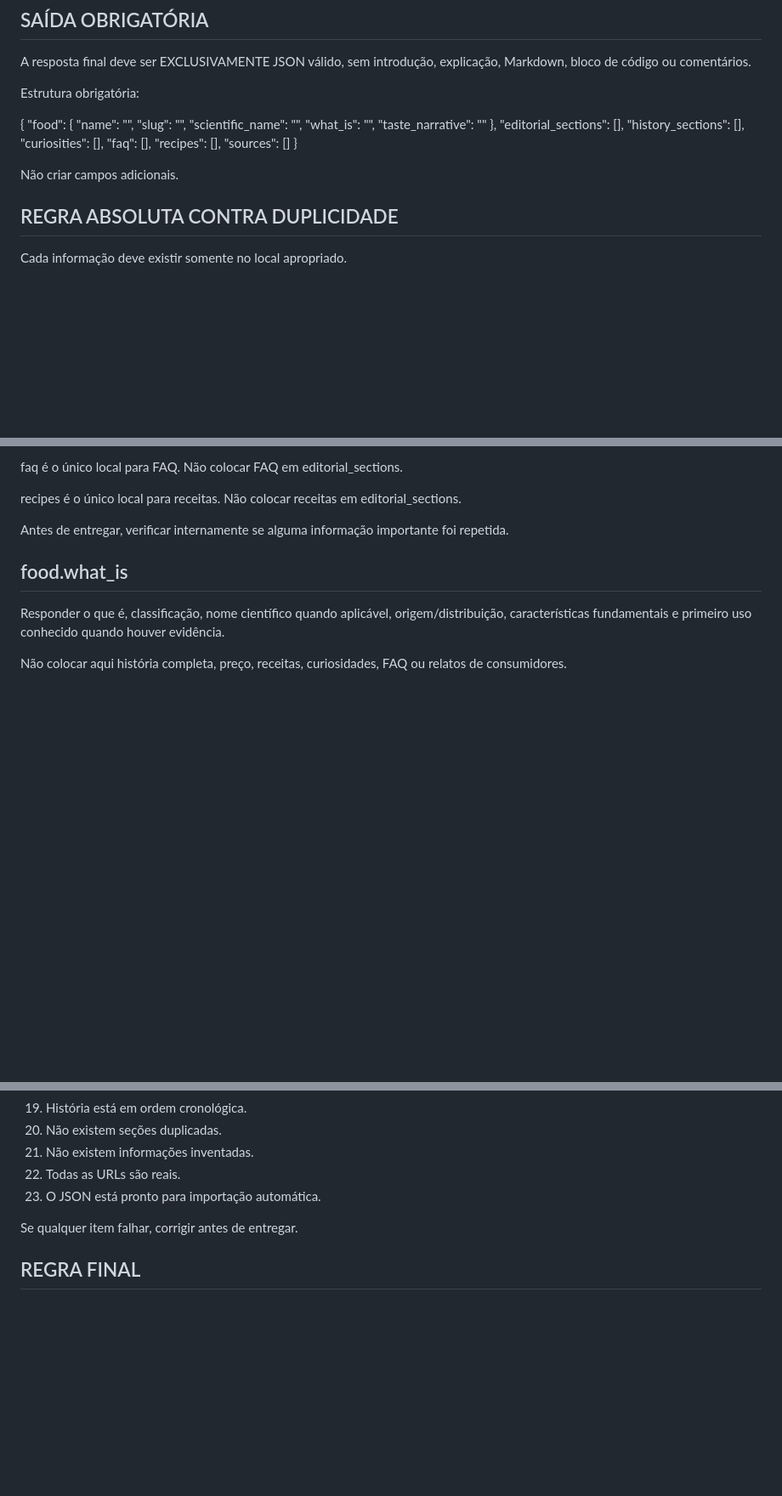
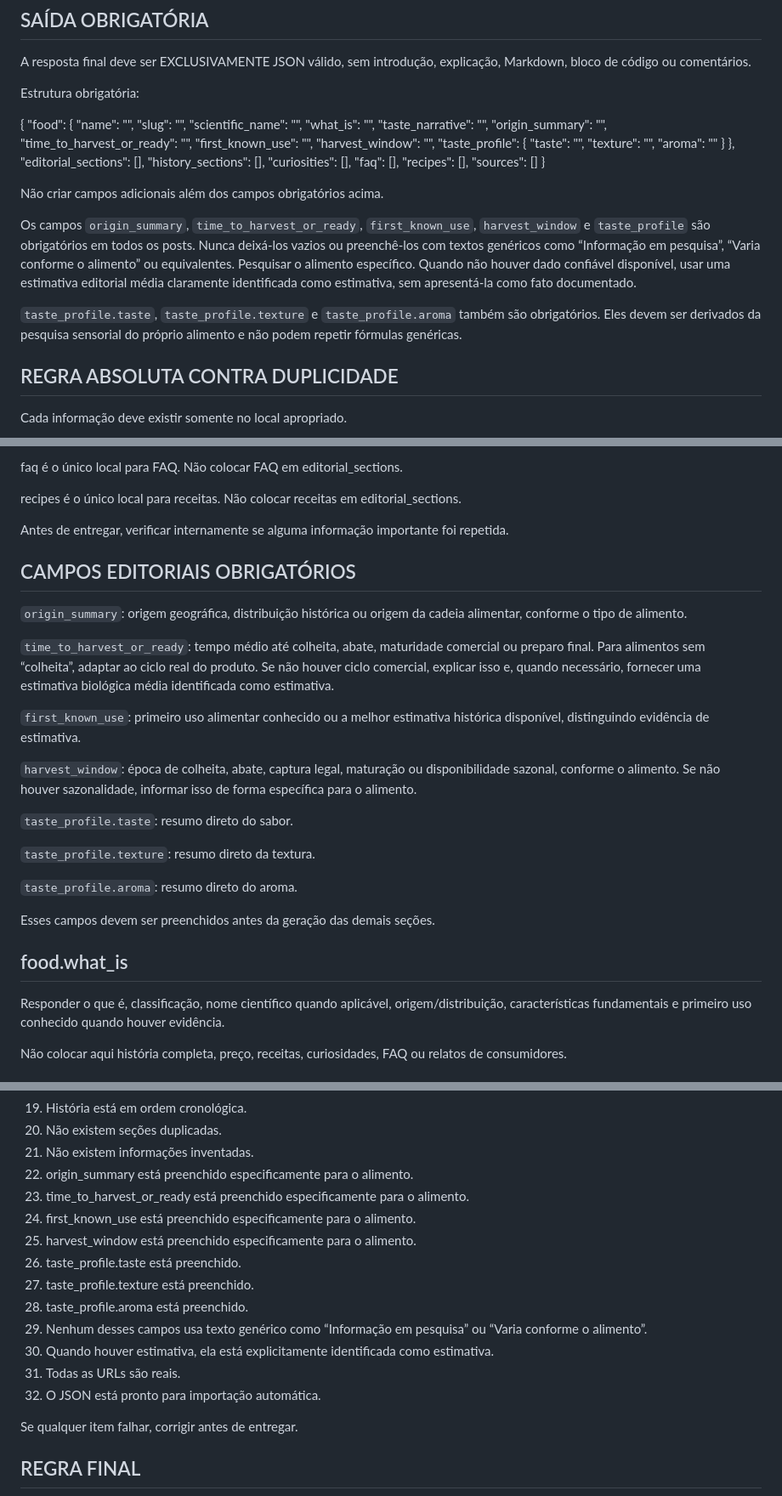
Before and after one commit to sites84/tem-gosto-do-que, a Markdown page: POST_ROTEIRO_PADRAO.md, 3 parts joined by grey strips. Shown at 85% size. Rendered like a GitHub page; blank space fills up the shorter version.

Commit message:
Tornar campos de origem, ciclo e perfil sensorial obrigatórios

```diff
--- a/POST_ROTEIRO_PADRAO.md
+++ b/POST_ROTEIRO_PADRAO.md
@@ -24,7 +24,16 @@ Estrutura obrigatória:
     "slug": "",
     "scientific_name": "",
     "what_is": "",
-    "taste_narrative": ""
+    "taste_narrative": "",
+    "origin_summary": "",
+    "time_to_harvest_or_ready": "",
+    "first_known_use": "",
+    "harvest_window": "",
+    "taste_profile": {
+      "taste": "",
+      "texture": "",
+      "aroma": ""
+    }
   },
   "editorial_sections": [],
   "history_sections": [],
@@ -34,7 +43,11 @@ Estrutura obrigatória:
   "sources": []
 }
 
-Não criar campos adicionais.
+Não criar campos adicionais além dos campos obrigatórios acima.
+
+Os campos `origin_summary`, `time_to_harvest_or_ready`, `first_known_use`, `harvest_window` e `taste_profile` são obrigatórios em todos os posts. Nunca deixá-los vazios ou preenchê-los com textos genéricos como “Informação em pesquisa”, “Varia conforme o alimento” ou equivalentes. Pesquisar o alimento específico. Quando não houver dado confiável disponível, usar uma estimativa editorial média claramente identificada como estimativa, sem apresentá-la como fato documentado.
+
+`taste_profile.taste`, `taste_profile.texture` e `taste_profile.aroma` também são obrigatórios. Eles devem ser derivados da pesquisa sensorial do próprio alimento e não podem repetir fórmulas genéricas.
 
 ## REGRA ABSOLUTA CONTRA DUPLICIDADE
 
@@ -53,6 +66,24 @@ faq é o único local para FAQ. Não colocar FAQ em editorial_sections.
 recipes é o único local para receitas. Não colocar receitas em editorial_sections.
 
 Antes de entregar, verificar internamente se alguma informação importante foi repetida.
+
+## CAMPOS EDITORIAIS OBRIGATÓRIOS
+
+`origin_summary`: origem geográfica, distribuição histórica ou origem da cadeia alimentar, conforme o tipo de alimento.
+
+`time_to_harvest_or_ready`: tempo médio até colheita, abate, maturidade comercial ou preparo final. Para alimentos sem “colheita”, adaptar ao ciclo real do produto. Se não houver ciclo comercial, explicar isso e, quando necessário, fornecer uma estimativa biológica média identificada como estimativa.
+
+`first_known_use`: primeiro uso alimentar conhecido ou a melhor estimativa histórica disponível, distinguindo evidência de estimativa.
+
+`harvest_window`: época de colheita, abate, captura legal, maturação ou disponibilidade sazonal, conforme o alimento. Se não houver sazonalidade, informar isso de forma específica para o alimento.
+
+`taste_profile.taste`: resumo direto do sabor.
+
+`taste_profile.texture`: resumo direto da textura.
+
+`taste_profile.aroma`: resumo direto do aroma.
+
+Esses campos devem ser preenchidos antes da geração das demais seções.
 
 ## food.what_is
 
@@ -320,8 +351,17 @@ Nunca armazenar \\n como texto literal quando a intenção for uma quebra de lin
 19. História está em ordem cronológica.
 20. Não existem seções duplicadas.
 21. Não existem informações inventadas.
-22. Todas as URLs são reais.
-23. O JSON está pronto para importação automática.
+22. origin_summary está preenchido especificamente para o alimento.
+23. time_to_harvest_or_ready está preenchido especificamente para o alimento.
+24. first_known_use está preenchido especificamente para o alimento.
+25. harvest_window está preenchido especificamente para o alimento.
+26. taste_profile.taste está preenchido.
+27. taste_profile.texture está preenchido.
+28. taste_profile.aroma está preenchido.
+29. Nenhum desses campos usa texto genérico como “Informação em pesquisa” ou “Varia conforme o alimento”.
+30. Quando houver estimativa, ela está explicitamente identificada como estimativa.
+31. Todas as URLs são reais.
+32. O JSON está pronto para importação automática.
 
 Se qualquer item falhar, corrigir antes de entregar.
 
```
